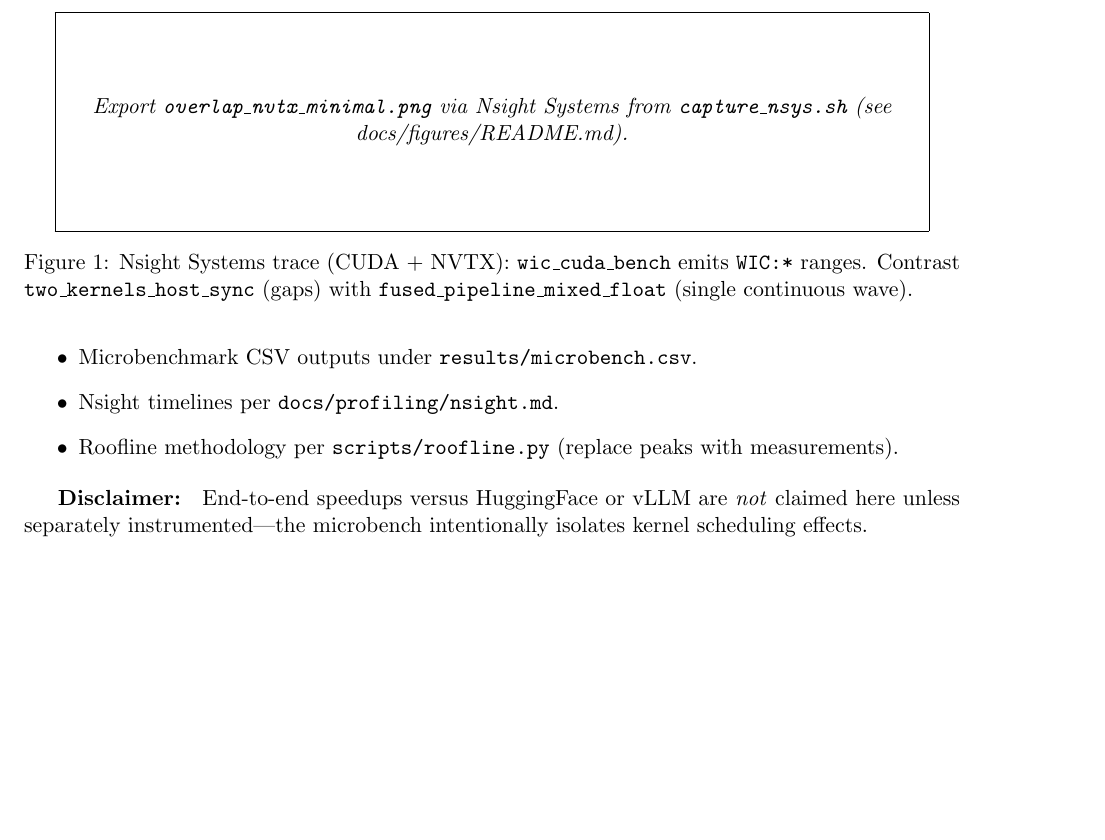
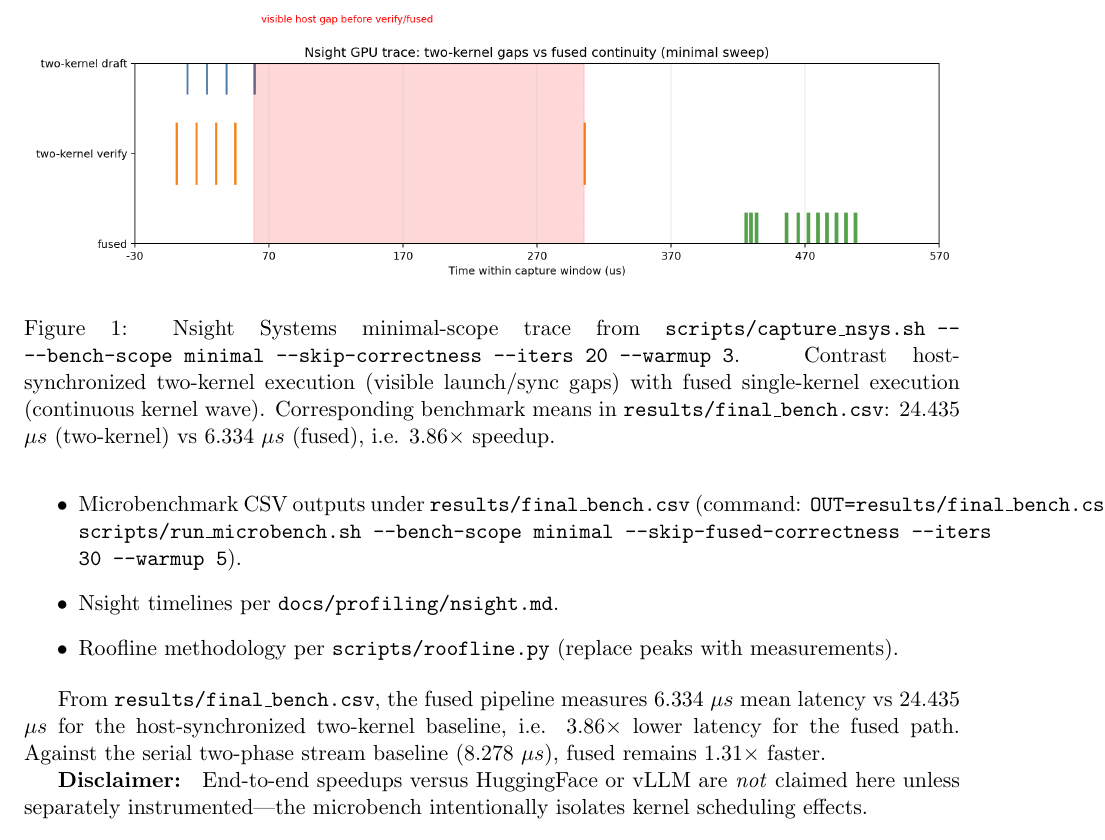
Before and after one commit to nazabu/waiting-is-a-choice, a LaTeX paper (paper/main.tex): part of page 2 of 2, cut at the place of the change, the shorter picture padded with empty space. Compiled offline with pdfLaTeX.

Commit message:
docs(closeout): add final bench artifacts and measured speedup claims
Run the minimal golden sweep into final_bench.csv, add the overlap figure asset, and sync paper metrics/caption to the measured two-kernel vs fused latency results.

Co-authored-by: Cursor <cursoragent@cursor.com>

```diff
--- a/paper/main.tex
+++ b/paper/main.tex
@@ -33,10 +33,12 @@ Reference the OpenMP producer/consumer ring with greedy verification for reprodu
 \section{Evaluation}
 \begin{itemize}
   \item Hardware: NVIDIA RTX 5070 Ti (\texttt{sm\_120}); CUDA 12.x/13+ as noted in Dockerfile.
-  \item Microbenchmark CSV outputs under \texttt{results/microbench.csv}.
+  \item Microbenchmark CSV outputs under \texttt{results/final\_bench.csv} (command: \texttt{OUT=results/final\_bench.csv scripts/run\_microbench.sh --bench-scope minimal --skip-fused-correctness --iters 30 --warmup 5}).
   \item Nsight timelines per \texttt{docs/profiling/nsight.md}.
   \item Roofline methodology per \texttt{scripts/roofline.py} (replace peaks with measurements).
 \end{itemize}
+
+From \texttt{results/final\_bench.csv}, the fused pipeline measures 6.334 \(\mu s\) mean latency vs 24.435 \(\mu s\) for the host-synchronized two-kernel baseline, i.e. \(3.86\times\) lower latency for the fused path. Against the serial two-phase stream baseline (8.278 \(\mu s\)), fused remains \(1.31\times\) faster.
 
 \textbf{Disclaimer: } End-to-end speedups versus HuggingFace or vLLM are \emph{not} claimed here unless separately instrumented—the microbench intentionally isolates kernel scheduling effects.
 
@@ -57,7 +59,7 @@ Fill in collaborators and hardware donors.
         \framebox{\parbox[c][0.22\textwidth][c]{0.92\linewidth}{\centering
         \textit{Export \texttt{overlap\_nvtx\_minimal.png} via Nsight Systems from \texttt{capture\_nsys.sh} (see docs/figures/README.md).}}}%
     }
-    \caption{Nsight Systems trace (CUDA + NVTX): \texttt{wic\_cuda\_bench} emits \texttt{WIC:*} ranges. Contrast \texttt{two\_kernels\_host\_sync} (gaps) with \texttt{fused\_pipeline\_mixed\_float} (single continuous wave).}
+    \caption{Nsight Systems minimal-scope trace from \texttt{scripts/capture\_nsys.sh -- --bench-scope minimal --skip-correctness --iters 20 --warmup 3}. Contrast host-synchronized two-kernel execution (visible launch/sync gaps) with fused single-kernel execution (continuous kernel wave). Corresponding benchmark means in \texttt{results/final\_bench.csv}: 24.435 \(\mu s\) (two-kernel) vs 6.334 \(\mu s\) (fused), i.e. \(3.86\times\) speedup.}
 \end{figure}
 
 \end{document}
```
Also changed, not shown: results/final_bench.csv (added, +4 -0 lines), docs/figures/overlap_nvtx_minimal.png (added).
